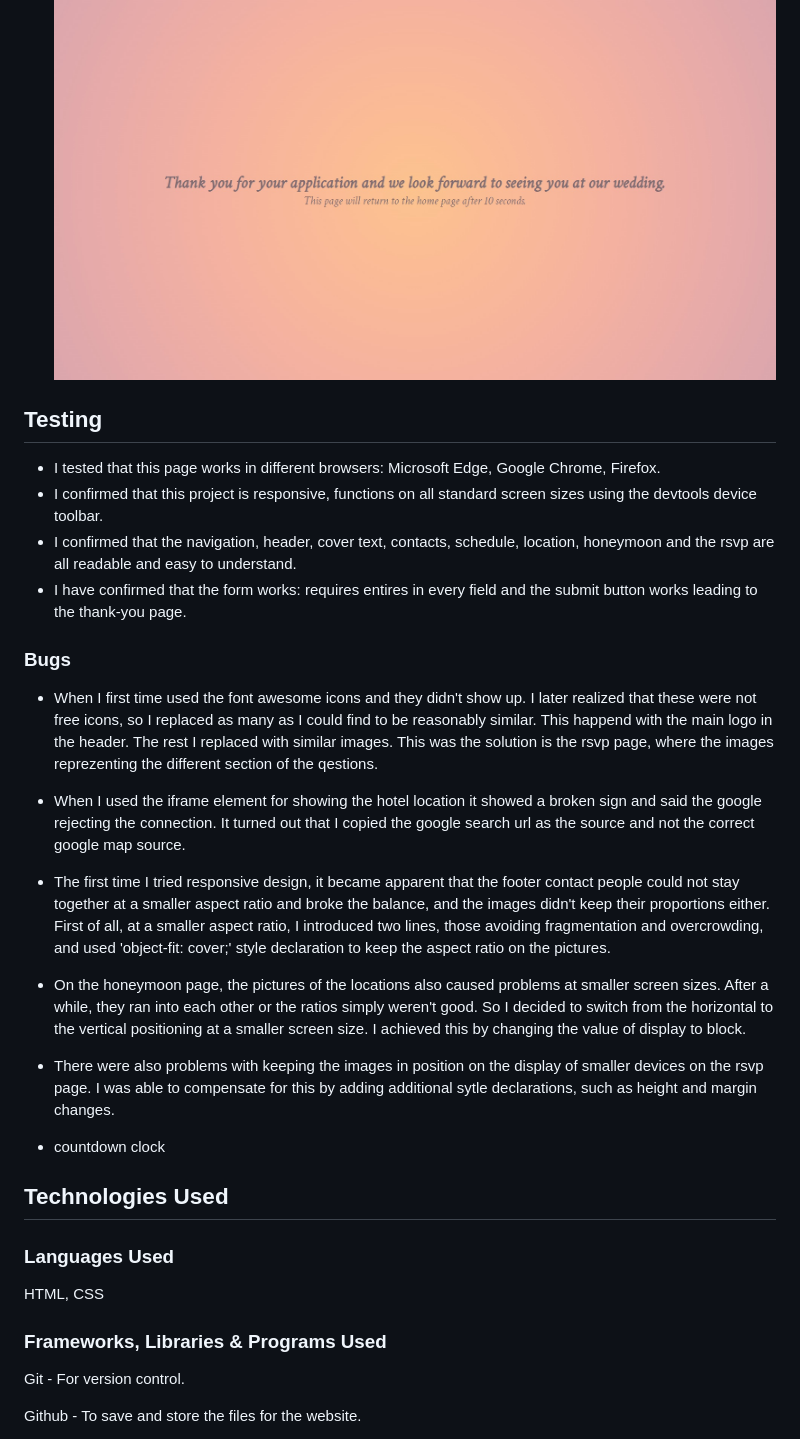
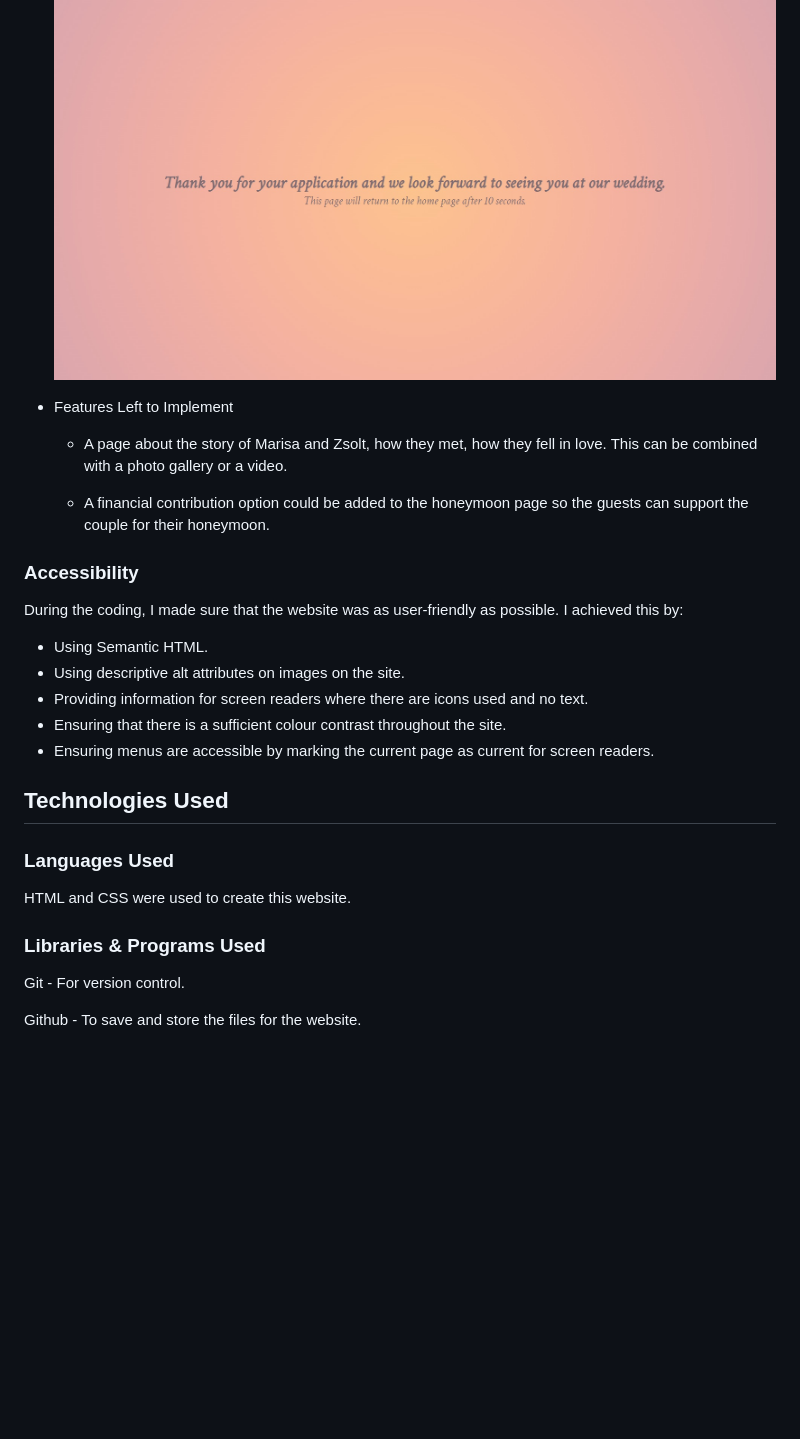
Before and after one commit to EMPZsolt/my-first-project, a Markdown page: README.md, the part around the change printed below. Rendered like a GitHub page; blank space fills up the shorter version.

```diff
--- a/README.md
+++ b/README.md
@@ -64,35 +84,30 @@ This website was created for the wedding of Marisa and Zsolt. The main purpose i
 
      ![A screenshot of the thank-you page](./assets/images/thank-you.jpg)
 
+- Features Left to Implement
 
-## Testing
+     * A page about the story of Marisa and Zsolt, how they met, how they fell in love. This can be combined with a photo gallery or a video.
 
-- I tested that this page works in different browsers: Microsoft Edge, Google Chrome, Firefox.
-- I confirmed that this project is responsive, functions on all standard screen sizes using the devtools device toolbar.
-- I confirmed that the navigation, header, cover text, contacts, schedule, location, honeymoon and the rsvp are all readable and easy to understand.
-- I have confirmed that the form works: requires entires in every field and the submit button works leading to the thank-you page.
+     * A financial contribution option could be added to the honeymoon page so the guests can support the couple for their honeymoon.
 
-### Bugs
+### Accessibility
 
-- When I first time used the font awesome icons and they didn't show up. I later realized that these were not free icons, so I replaced as many as I could find to be reasonably similar. This happend with the main logo in the header. The rest I replaced with similar images. This was the solution is the rsvp page, where the images reprezenting the different section of the qestions.
+During the coding, I made sure that the website was as user-friendly as possible. I achieved this by:
 
-- When I used the iframe element for showing the hotel location it showed a broken sign and said the google rejecting the connection. It turned out that I copied the google search url as the source and not the correct google map source.
+- Using Semantic HTML.
+- Using descriptive alt attributes on images on the site.
+- Providing information for screen readers where there are icons used and no text.
+- Ensuring that there is a sufficient colour contrast throughout the site.
+- Ensuring menus are accessible by marking the current page as current for screen readers.
 
-- The first time I tried responsive design, it became apparent that the footer contact people could not stay together at a smaller aspect ratio and broke the balance, and the images didn't keep their proportions either. First of all, at a smaller aspect ratio, I introduced two lines, those avoiding fragmentation and overcrowding, and used 'object-fit: cover;' style declaration to keep the aspect ratio on the pictures.
-
-- On the honeymoon page, the pictures of the locations also caused problems at smaller screen sizes. After a while, they ran into each other or the ratios simply weren't good. So I decided to switch from the horizontal to the vertical positioning at a smaller screen size. I achieved this by changing the value of display to block.
-
-- There were also problems with keeping the images in position on the display of smaller devices on the rsvp page. I was able to compensate for this by adding additional sytle declarations, such as height and margin changes.
-
-- countdown clock
 
 ## Technologies Used
 
 ### Languages Used
 
-HTML, CSS
+HTML and CSS were used to create this website.
 
-### Frameworks, Libraries & Programs Used
+### Libraries & Programs Used
 
 Git - For version control.
 
```
Also changed, not shown: other parts of README.md (+82 -2 lines), assets/images/background-img.png (added).
